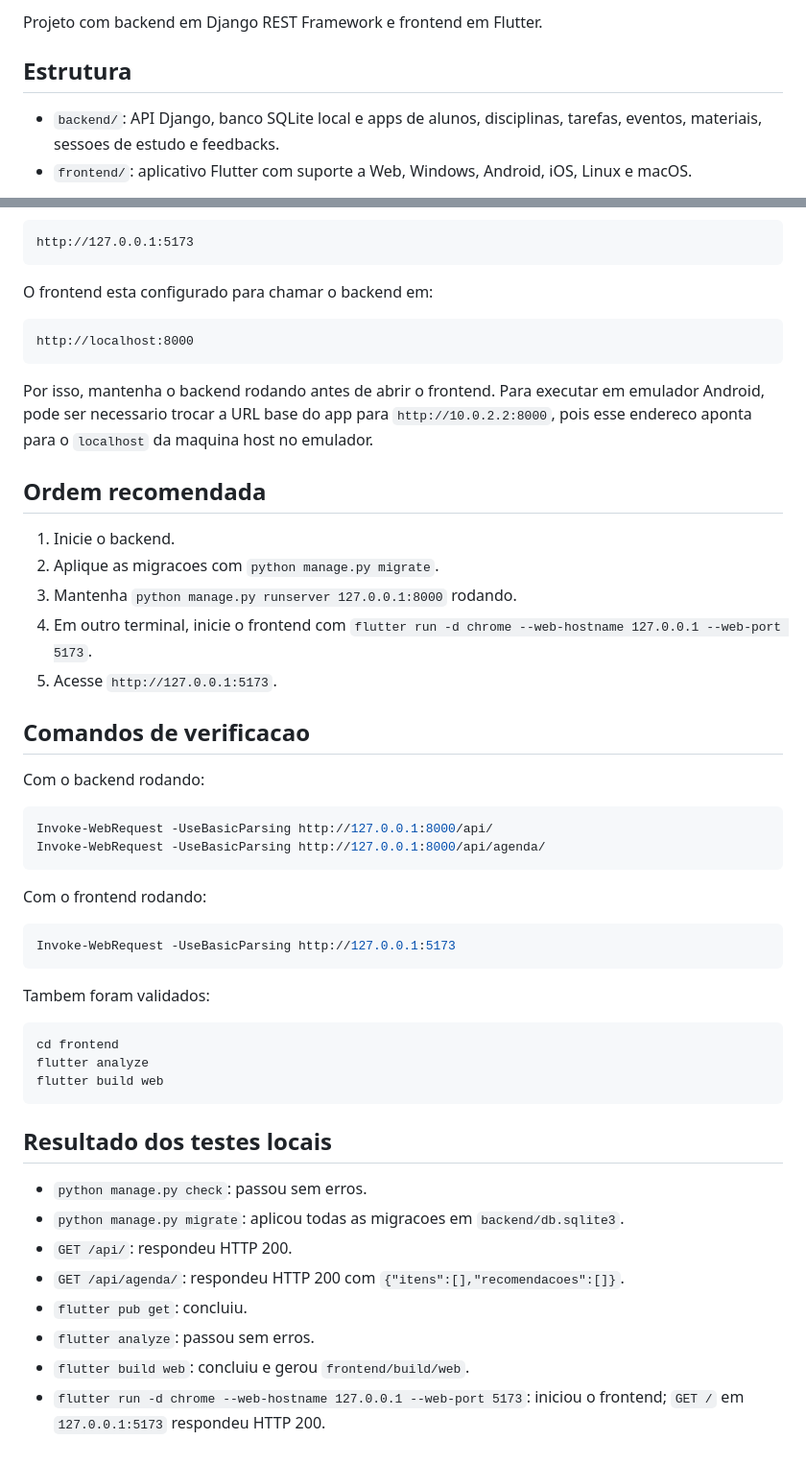
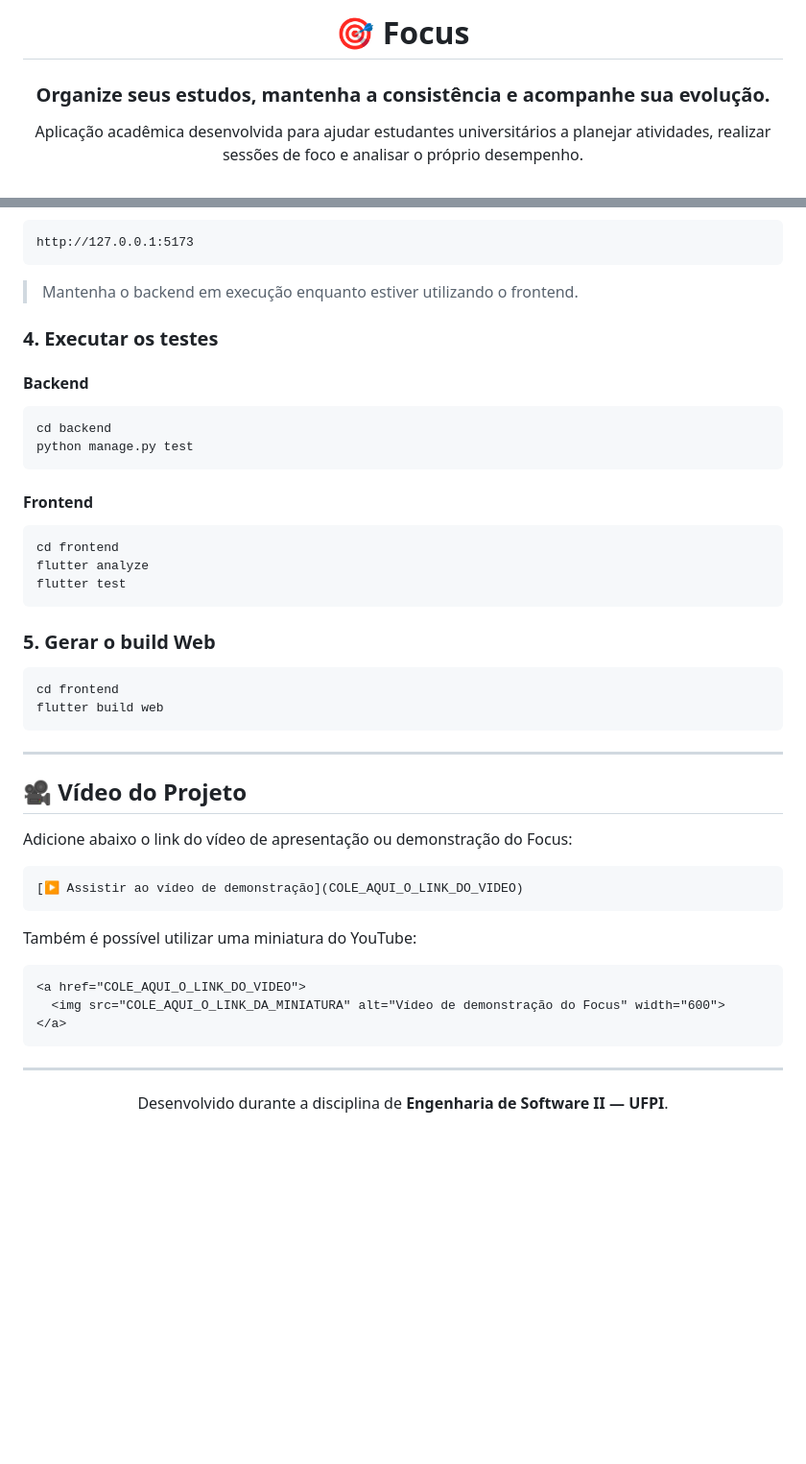
Before and after one commit to ES2-UFPI/Focus, a Markdown page: readme.md, 2 parts joined by grey strips. Shown at 96% size. Rendered like a GitHub page; blank space fills up the shorter version.

````diff
--- a/readme.md
+++ b/readme.md
@@ -2,8 +2,7 @@
 
-Projeto com backend em Django REST Framework e frontend em Flutter.
+# 🎯 Focus
 
-## Estrutura
+### Organize seus estudos, mantenha a consistência e acompanhe sua evolução.
 
-- `backend/`: API Django, banco SQLite local e apps de alunos, disciplinas, tarefas, eventos, materiais, sessoes de estudo e feedbacks.
-- `frontend/`: aplicativo Flutter com suporte a Web, Windows, Android, iOS, Linux e macOS.
+Aplicação acadêmica desenvolvida para ajudar estudantes universitários a planejar atividades, realizar sessões de foco e analisar o próprio desempenho.
 
@@ -66,52 +229,54 @@ O app Web fica disponivel em:
 http://127.0.0.1:5173
 ```
 
-O frontend esta configurado para chamar o backend em:
+> Mantenha o backend em execução enquanto estiver utilizando o frontend.
 
-```text
-http://localhost:8000
+### 4. Executar os testes
+
+#### Backend
+
+```bash
+cd backend
+python manage.py test
 ```
 
-Por isso, mantenha o backend rodando antes de abrir o frontend. Para executar em emulador Android, pode ser necessario trocar a URL base do app para `http://10.0.2.2:8000`, pois esse endereco aponta para o `localhost` da maquina host no emulador.
+#### Frontend
 
-## Ordem recomendada
-
-1. Inicie o backend.
-2. Aplique as migracoes com `python manage.py migrate`.
-3. Mantenha `python manage.py runserver 127.0.0.1:8000` rodando.
-4. Em outro terminal, inicie o frontend com `flutter run -d chrome --web-hostname 127.0.0.1 --web-port 5173`.
-5. Acesse `http://127.0.0.1:5173`.
-
-## Comandos de verificacao
-
-Com o backend rodando:
-
-```powershell
-Invoke-WebRequest -UseBasicParsing http://127.0.0.1:8000/api/
-Invoke-WebRequest -UseBasicParsing http://127.0.0.1:8000/api/agenda/
+```bash
+cd frontend
+flutter analyze
+flutter test
 ```
 
-Com o frontend rodando:
+### 5. Gerar o build Web
 
-```powershell
-Invoke-WebRequest -UseBasicParsing http://127.0.0.1:5173
-```
-
-Tambem foram validados:
-
-```powershell
+```bash
 cd frontend
-flutter analyze
 flutter build web
 ```
 
-## Resultado dos testes locais
+---
 
-- `python manage.py check`: passou sem erros.
-- `python manage.py migrate`: aplicou todas as migracoes em `backend/db.sqlite3`.
-- `GET /api/`: respondeu HTTP 200.
-- `GET /api/agenda/`: respondeu HTTP 200 com `{"itens":[],"recomendacoes":[]}`.
-- `flutter pub get`: concluiu.
-- `flutter analyze`: passou sem erros.
-- `flutter build web`: concluiu e gerou `frontend/build/web`.
-- `flutter run -d chrome --web-hostname 127.0.0.1 --web-port 5173`: iniciou o frontend; `GET /` em `127.0.0.1:5173` respondeu HTTP 200.
+## 🎥 Vídeo do Projeto
+
+Adicione abaixo o link do vídeo de apresentação ou demonstração do Focus:
+
+```markdown
+[▶️ Assistir ao vídeo de demonstração](COLE_AQUI_O_LINK_DO_VIDEO)
+```
+
+Também é possível utilizar uma miniatura do YouTube:
+
+```html
+<a href="COLE_AQUI_O_LINK_DO_VIDEO">
+  <img src="COLE_AQUI_O_LINK_DA_MINIATURA" alt="Vídeo de demonstração do Focus" width="600">
+</a>
+```
+
+---
+
+<div align="center">
+
+Desenvolvido durante a disciplina de **Engenharia de Software II — UFPI**.
+
+</div>
````
Also changed, not shown: other parts of readme.md (+191 -27 lines).
